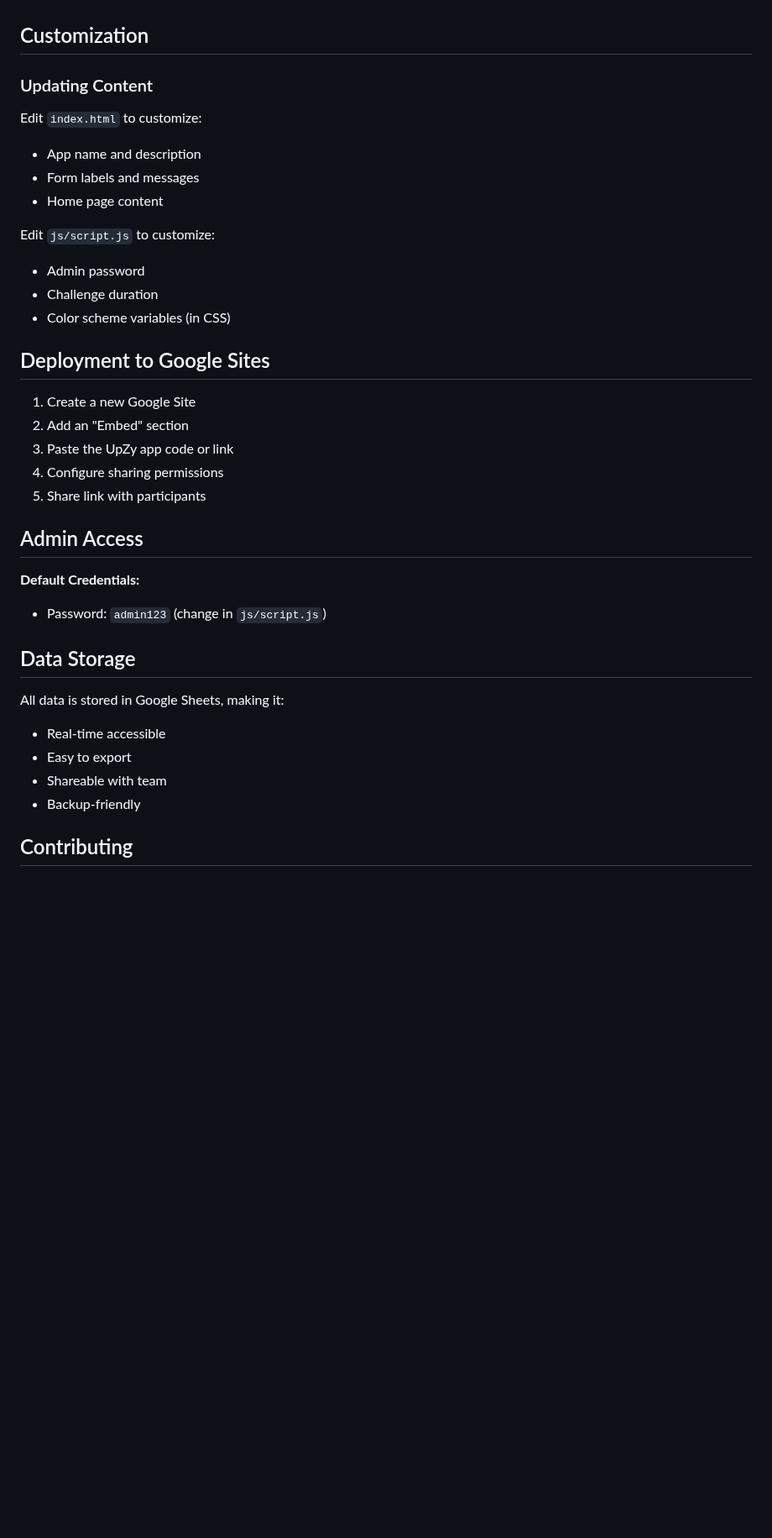
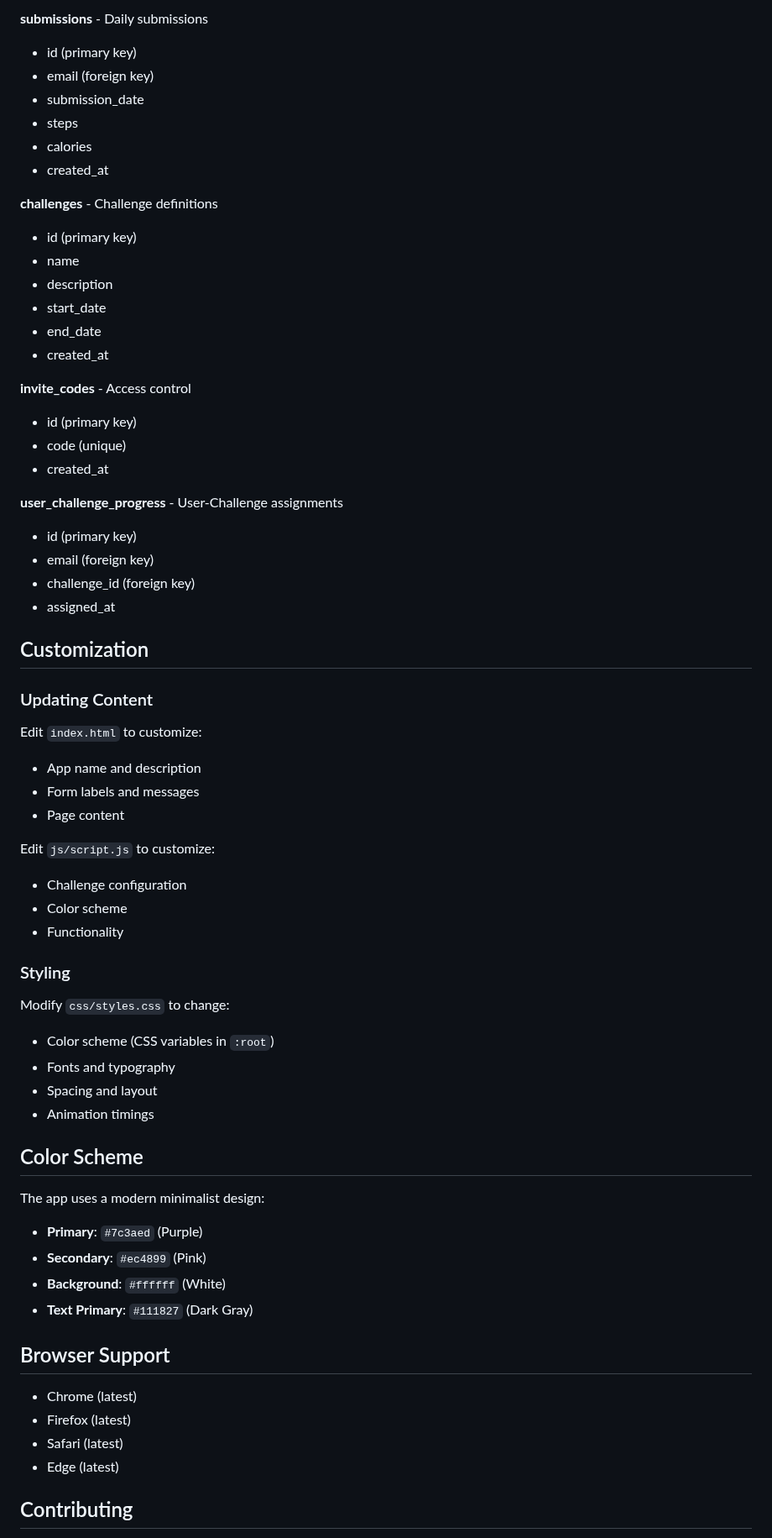
Before and after one commit to krish1225/UpZy, a Markdown page: README.md, the part around one of its changes. Shown at 84% size. Drawn GitHub-style; blank space fills up the shorter version.

```diff
--- a/README.md
+++ b/README.md
@@ -126,3 +141,29 @@ ADMIN_PASSWORD=your_admin_password
+**submissions** - Daily submissions
+- id (primary key)
+- email (foreign key)
+- submission_date
+- steps
+- calories
+- created_at
+
+**challenges** - Challenge definitions
+- id (primary key)
+- name
+- description
+- start_date
+- end_date
+- created_at
+
+**invite_codes** - Access control
+- id (primary key)
+- code (unique)
+- created_at
+
+**user_challenge_progress** - User-Challenge assignments
+- id (primary key)
+- email (foreign key)
+- challenge_id (foreign key)
+- assigned_at
 
 ## Customization
 
@@ -131,33 +172,35 @@ ADMIN_PASSWORD=your_admin_password
 Edit `index.html` to customize:
 - App name and description
 - Form labels and messages
-- Home page content
+- Page content
 
 Edit `js/script.js` to customize:
-- Admin password
-- Challenge duration
-- Color scheme variables (in CSS)
+- Challenge configuration
+- Color scheme
+- Functionality
 
-## Deployment to Google Sites
+### Styling
 
-1. Create a new Google Site
-2. Add an "Embed" section
-3. Paste the UpZy app code or link
-4. Configure sharing permissions
-5. Share link with participants
+Modify `css/styles.css` to change:
+- Color scheme (CSS variables in `:root`)
+- Fonts and typography
+- Spacing and layout
+- Animation timings
 
-## Admin Access
+## Color Scheme
 
-**Default Credentials:**
-- Password: `admin123` (change in `js/script.js`)
+The app uses a modern minimalist design:
+- **Primary**: `#7c3aed` (Purple)
+- **Secondary**: `#ec4899` (Pink)
+- **Background**: `#ffffff` (White)
+- **Text Primary**: `#111827` (Dark Gray)
 
-## Data Storage
+## Browser Support
 
-All data is stored in Google Sheets, making it:
-- Real-time accessible
-- Easy to export
-- Shareable with team
-- Backup-friendly
+- Chrome (latest)
+- Firefox (latest)
+- Safari (latest)
+- Edge (latest)
 
 ## Contributing
 
```
Also changed, not shown: other parts of README.md (+72 -107 lines).
